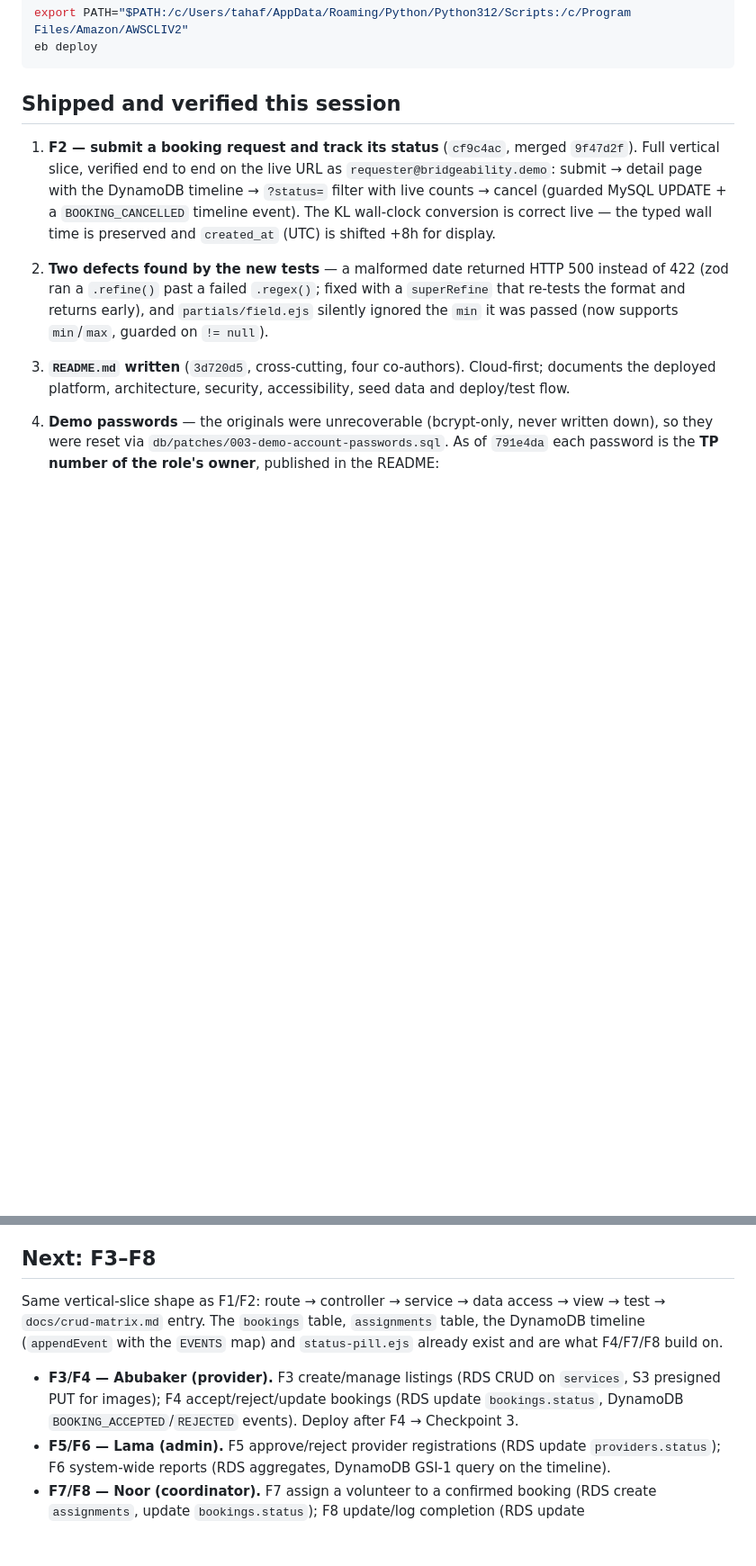
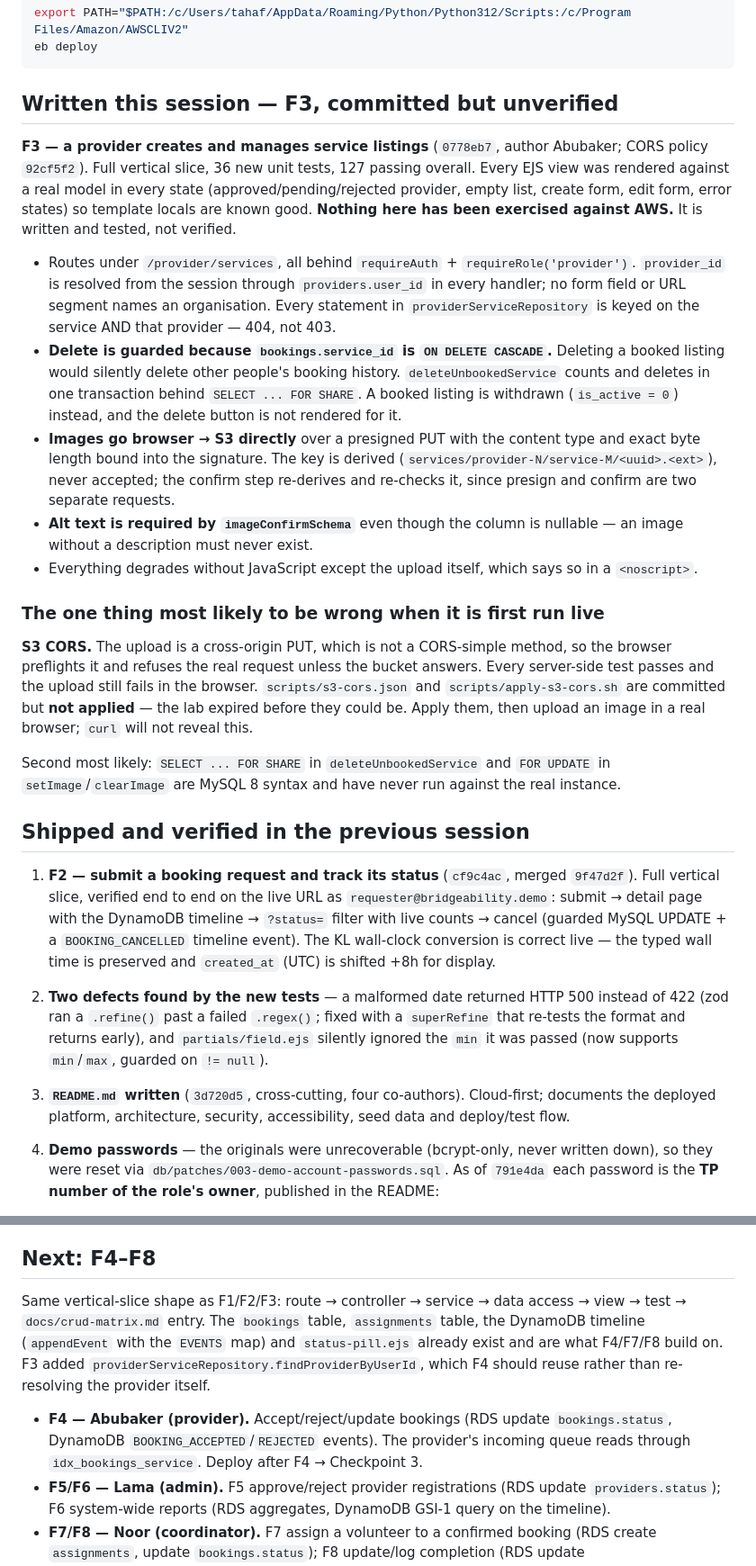
Before and after one commit to 6rzan/BridgeAbility, a Markdown page: docs/notes/handoff.md, 2 parts joined by grey strips. Shown at 90% size. GitHub-like rendering; blank space fills up the shorter version.

Commit message:
docs(notes): record F3 and the expired-lab deploy block
Session handoff for the next session. F3 is committed and unit-tested but has
never touched AWS: the Learner Lab expired before it could be deployed, so every
call is refused by the voc-cancel-cred explicit deny.

Names the two things most likely to be wrong the first time F3 runs live -- the
unapplied bucket CORS rule, and the FOR SHARE / FOR UPDATE syntax that has never
run against the real instance -- so the next session tests those first rather
than discovering them on camera.

The account id is written as <account-id>: secret-scan.sh caught the real one in
a pasted IAM ARN, which is exactly the leak that check exists for.

````diff
--- a/docs/notes/handoff.md
+++ b/docs/notes/handoff.md
@@ -31,7 +55,43 @@ export PATH="$PATH:/c/Users/tahaf/AppData/Roaming/Python/Python312/Scripts:/c/Pr
 eb deploy
 ```
 
-## Shipped and verified this session
+## Written this session — F3, committed but unverified
+
+**F3 — a provider creates and manages service listings** (`0778eb7`, author Abubaker;
+CORS policy `92cf5f2`). Full vertical slice, 36 new unit tests, 127 passing overall. Every
+EJS view was rendered against a real model in every state (approved/pending/rejected
+provider, empty list, create form, edit form, error states) so template locals are known good.
+**Nothing here has been exercised against AWS.** It is written and tested, not verified.
+
+- Routes under `/provider/services`, all behind `requireAuth` + `requireRole('provider')`.
+  `provider_id` is resolved from the session through `providers.user_id` in every handler; no
+  form field or URL segment names an organisation. Every statement in
+  `providerServiceRepository` is keyed on the service AND that provider — 404, not 403.
+- **Delete is guarded because `bookings.service_id` is `ON DELETE CASCADE`.** Deleting a booked
+  listing would silently delete other people's booking history. `deleteUnbookedService` counts
+  and deletes in one transaction behind `SELECT ... FOR SHARE`. A booked listing is withdrawn
+  (`is_active = 0`) instead, and the delete button is not rendered for it.
+- **Images go browser → S3 directly** over a presigned PUT with the content type and exact byte
+  length bound into the signature. The key is derived (`services/provider-N/service-M/<uuid>.<ext>`),
+  never accepted; the confirm step re-derives and re-checks it, since presign and confirm are
+  two separate requests.
+- **Alt text is required by `imageConfirmSchema`** even though the column is nullable — an
+  image without a description must never exist.
+- Everything degrades without JavaScript except the upload itself, which says so in a
+  `<noscript>`.
+
+### The one thing most likely to be wrong when it is first run live
+
+**S3 CORS.** The upload is a cross-origin PUT, which is not a CORS-simple method, so the
+browser preflights it and refuses the real request unless the bucket answers. Every
+server-side test passes and the upload still fails in the browser. `scripts/s3-cors.json` and
+`scripts/apply-s3-cors.sh` are committed but **not applied** — the lab expired before they
+could be. Apply them, then upload an image in a real browser; `curl` will not reveal this.
+
+Second most likely: `SELECT ... FOR SHARE` in `deleteUnbookedService` and `FOR UPDATE` in
+`setImage`/`clearImage` are MySQL 8 syntax and have never run against the real instance.
+
+## Shipped and verified in the previous session
 
 1. **F2 — submit a booking request and track its status** (`cf9c4ac`, merged `9f47d2f`).
    Full vertical slice, verified end to end on the live URL as `requester@bridgeability.demo`:
@@ -63,16 +123,17 @@ eb deploy
    writes hashes directly and sign-in has no length rule — but a person can't set one this short
    through the sign-up form. Pad to e.g. `tp078281-demo` if that inconsistency matters on camera.
 
-## Next: F3–F8
+## Next: F4–F8
 
-Same vertical-slice shape as F1/F2: route → controller → service → data access → view → test →
-`docs/crud-matrix.md` entry. The `bookings` table, `assignments` table, the DynamoDB timeline
-(`appendEvent` with the `EVENTS` map) and `status-pill.ejs` already exist and are what F4/F7/F8
-build on.
+Same vertical-slice shape as F1/F2/F3: route → controller → service → data access → view →
+test → `docs/crud-matrix.md` entry. The `bookings` table, `assignments` table, the DynamoDB
+timeline (`appendEvent` with the `EVENTS` map) and `status-pill.ejs` already exist and are what
+F4/F7/F8 build on. F3 added `providerServiceRepository.findProviderByUserId`, which F4 should
+reuse rather than re-resolving the provider itself.
 
-- **F3/F4 — Abubaker (provider).** F3 create/manage listings (RDS CRUD on `services`, S3
-  presigned PUT for images); F4 accept/reject/update bookings (RDS update `bookings.status`,
-  DynamoDB `BOOKING_ACCEPTED`/`REJECTED` events). Deploy after F4 → Checkpoint 3.
+- **F4 — Abubaker (provider).** Accept/reject/update bookings (RDS update `bookings.status`,
+  DynamoDB `BOOKING_ACCEPTED`/`REJECTED` events). The provider's incoming queue reads through
+  `idx_bookings_service`. Deploy after F4 → Checkpoint 3.
 - **F5/F6 — Lama (admin).** F5 approve/reject provider registrations (RDS update
   `providers.status`); F6 system-wide reports (RDS aggregates, DynamoDB GSI-1 query on the
   timeline).
````
Also changed, not shown: other parts of docs/notes/handoff.md (+35 -4 lines).
